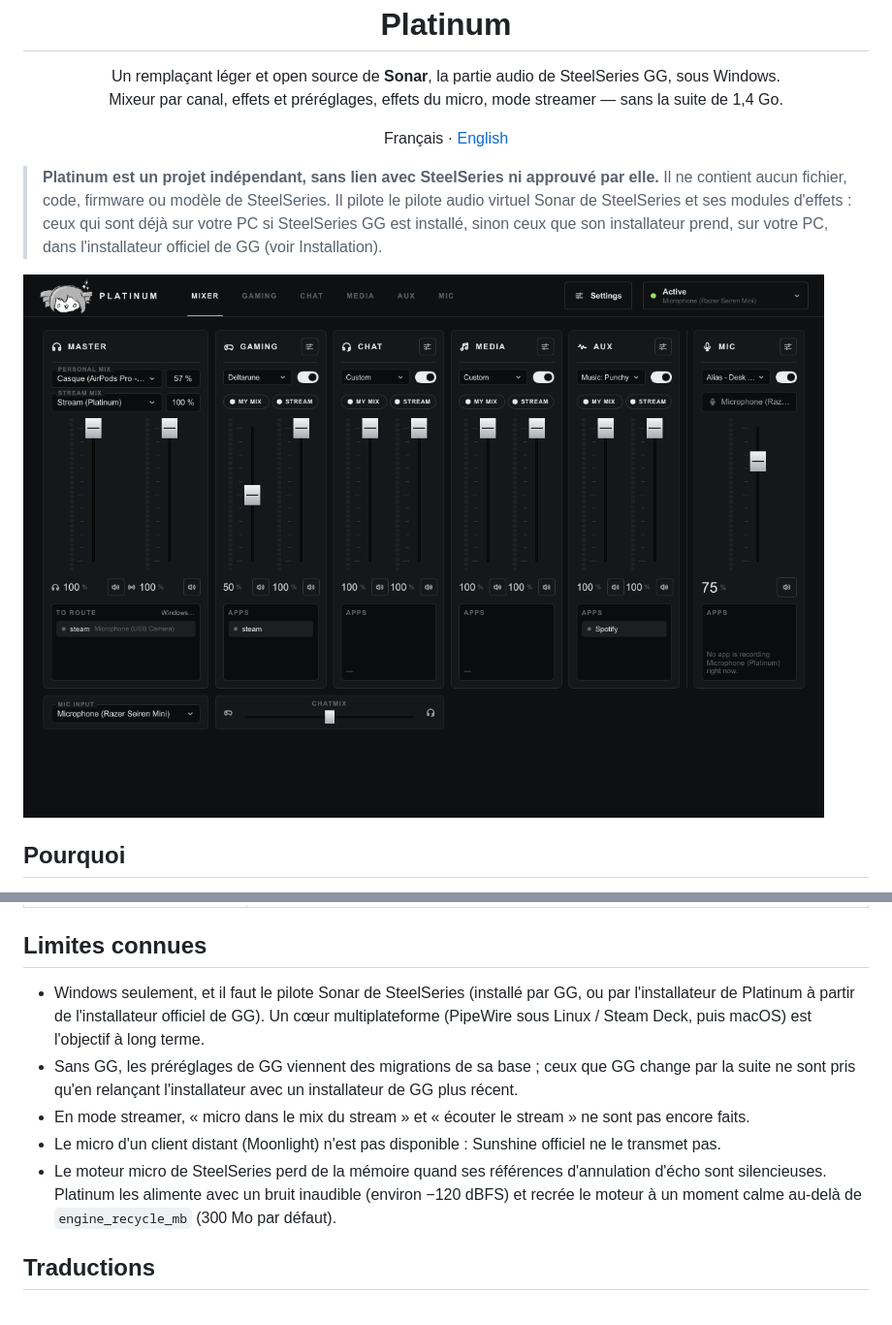
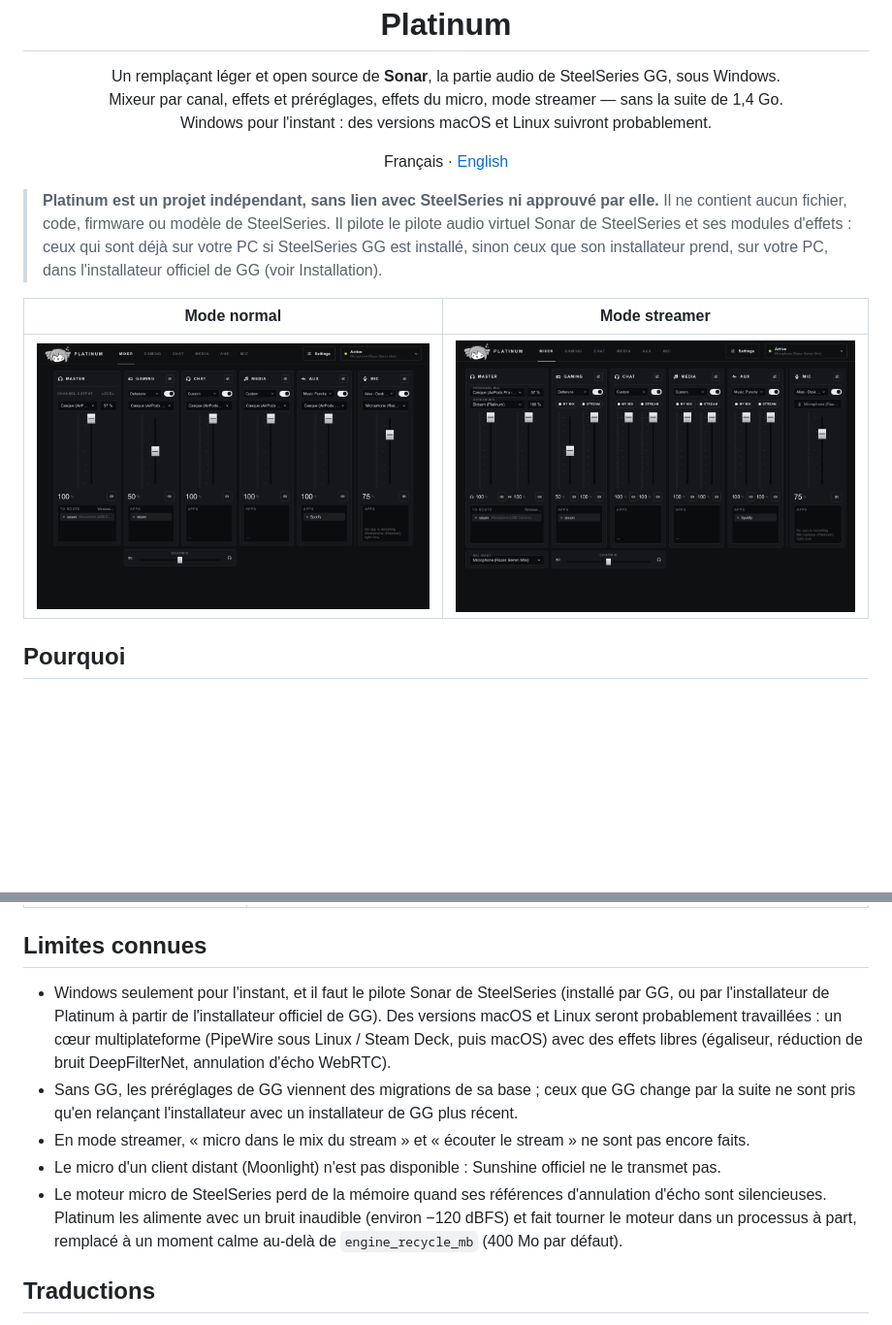
Before and after one commit to MrAnilex/Platinum, a Markdown page: README.fr.md, 2 parts joined by grey strips. Shown at 97% size. Drawn GitHub-style; pictures changed too: docs/screenshots/mixer-classic.png (added); blank space fills up the shorter version.

```diff
--- a/README.fr.md
+++ b/README.fr.md
@@ -6,7 +6,8 @@
 
 <p align="center">
   Un remplaçant léger et open source de <b>Sonar</b>, la partie audio de SteelSeries GG, sous Windows.<br>
-  Mixeur par canal, effets et préréglages, effets du micro, mode streamer — sans la suite de 1,4 Go.
+  Mixeur par canal, effets et préréglages, effets du micro, mode streamer — sans la suite de 1,4 Go.<br>
+  Windows pour l'instant : des versions macOS et Linux suivront probablement.
 </p>
 
 <p align="center">
@@ -19,7 +20,9 @@
 > SteelSeries GG est installé, sinon ceux que son installateur prend, sur votre PC, dans
 > l'installateur officiel de GG (voir Installation).
 
-![Mixeur](docs/screenshots/mixer.png)
+| Mode normal | Mode streamer |
+|---|---|
+| ![Mixeur en mode normal](docs/screenshots/mixer-classic.png) | ![Mixeur en mode streamer](docs/screenshots/mixer-streamer.png) |
 
 ## Pourquoi
 
@@ -217,16 +234,19 @@ documentées de Windows.
 
 ## Limites connues
 
-- Windows seulement, et il faut le pilote Sonar de SteelSeries (installé par GG, ou par
-  l'installateur de Platinum à partir de l'installateur officiel de GG). Un cœur multiplateforme
-  (PipeWire sous Linux / Steam Deck, puis macOS) est l'objectif à long terme.
+- Windows seulement pour l'instant, et il faut le pilote Sonar de SteelSeries (installé par GG, ou
+  par l'installateur de Platinum à partir de l'installateur officiel de GG). Des versions macOS et
+  Linux seront probablement travaillées : un cœur multiplateforme (PipeWire sous Linux / Steam Deck,
+  puis macOS) avec des effets libres (égaliseur, réduction de bruit DeepFilterNet, annulation d'écho
+  WebRTC).
 - Sans GG, les préréglages de GG viennent des migrations de sa base ; ceux que GG change par la
   suite ne sont pris qu'en relançant l'installateur avec un installateur de GG plus récent.
 - En mode streamer, « micro dans le mix du stream » et « écouter le stream » ne sont pas encore faits.
 - Le micro d'un client distant (Moonlight) n'est pas disponible : Sunshine officiel ne le transmet pas.
 - Le moteur micro de SteelSeries perd de la mémoire quand ses références d'annulation d'écho sont
-  silencieuses. Platinum les alimente avec un bruit inaudible (environ −120 dBFS) et recrée le moteur
-  à un moment calme au-delà de `engine_recycle_mb` (300 Mo par défaut).
+  silencieuses. Platinum les alimente avec un bruit inaudible (environ −120 dBFS) et fait tourner le
+  moteur dans un processus à part, remplacé à un moment calme au-delà de `engine_recycle_mb` (400 Mo
+  par défaut).
 
 ## Traductions
 
```
Also changed, not shown: other parts of README.fr.md (+14 -0 lines), README.md (+25 -7 lines), docs/screenshots/mixer-streamer.png (renamed from docs/screenshots/mixer.png), 2 other files.
